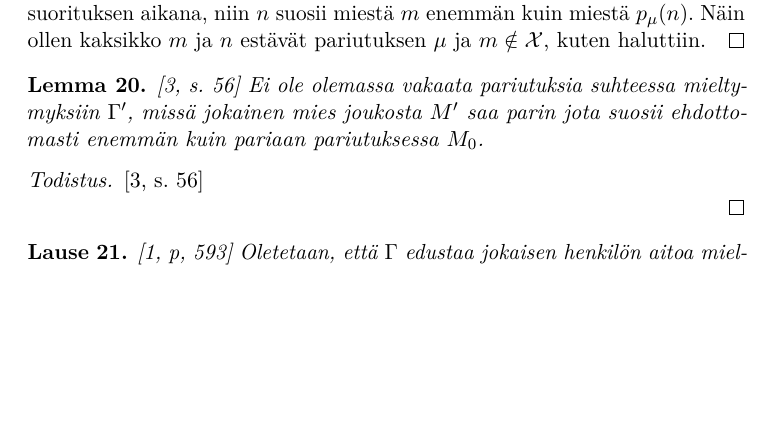
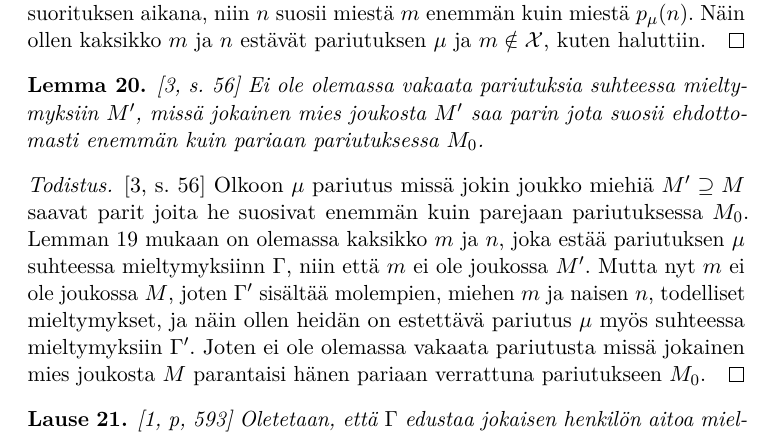
Before and after one commit to anis-moubarik/kandi, a LaTeX document (tutkielma.tex): part of page 19 of 22, cut so that both start at the same text, the shorter picture padded with empty space. Compiled offline with pdfLaTeX.

Commit message:
todistus draft5

```diff
--- a/tutkielma.tex
+++ b/tutkielma.tex
@@ -502,14 +503,12 @@ $\Gamma$ edustaa todellista mieltymyslistaa, joukko $M'$ miehiä, jotka väären
 \end{proof}
 
 \begin{lem}\cite[s. 56]{gusfield1989stable}\label{strategy-gus}
-	Ei ole olemassa vakaata pariutuksia suhteessa mieltymyksiin $\Gamma'$, missä jokainen mies joukosta $M'$ saa parin jota suosii ehdottomasti enemmän kuin pariaan pariutuksessa $M_0$.
+	Ei ole olemassa vakaata pariutuksia suhteessa mieltymyksiin $M'$, missä jokainen mies joukosta $M'$ saa parin jota suosii ehdottomasti enemmän kuin pariaan pariutuksessa $M_0$.
 \end{lem}
 
 \begin{proof}\cite[s. 56]{gusfield1989stable}
-
+	Olkoon $\mu$ pariutus missä jokin joukko miehiä $M' \supseteq M$ saavat parit joita he suosivat enemmän kuin parejaan pariutuksessa $M_0$. Lemman \ref{strategy-blocking} mukaan on olemassa kaksikko $m$ ja $n$, joka estää pariutuksen $\mu$ suhteessa mieltymyksiinn $\Gamma$, niin että $m$ ei ole joukossa $M'$. Mutta nyt $m$ ei ole joukossa $M$, joten $\Gamma'$ sisältää molempien, miehen $m$ ja naisen $n$, todelliset mieltymykset, ja näin ollen heidän on estettävä pariutus $\mu$ myös suhteessa mieltymyksiin $\Gamma'$. Joten ei ole olemassa vakaata pariutusta missä jokainen mies joukosta $M$ parantaisi hänen pariaan verrattuna pariutukseen $M_0$.
 \end{proof}
-
-
 
 \begin{lau}\cite[p, 593]{Balinski}
 	Oletetaan, että $\Gamma$ edustaa jokaisen henkilön aitoa mieltymystä ja $\Gamma'$ samoin, paitsi miesten $M'$ osajoukon, joilla on vaihtoehtoinen mieltymys $\Gamma'$:ssa. Ei ole olemassa vakaata pariutusta $\mu'$ $\Gamma'$:ssa jota kaikki miehet pitäisivät parempana kuin pariutusta $\mu$.
```
Also changed, not shown: tutkielma.pdf, tutkielma.tex (5 more changed lines).
